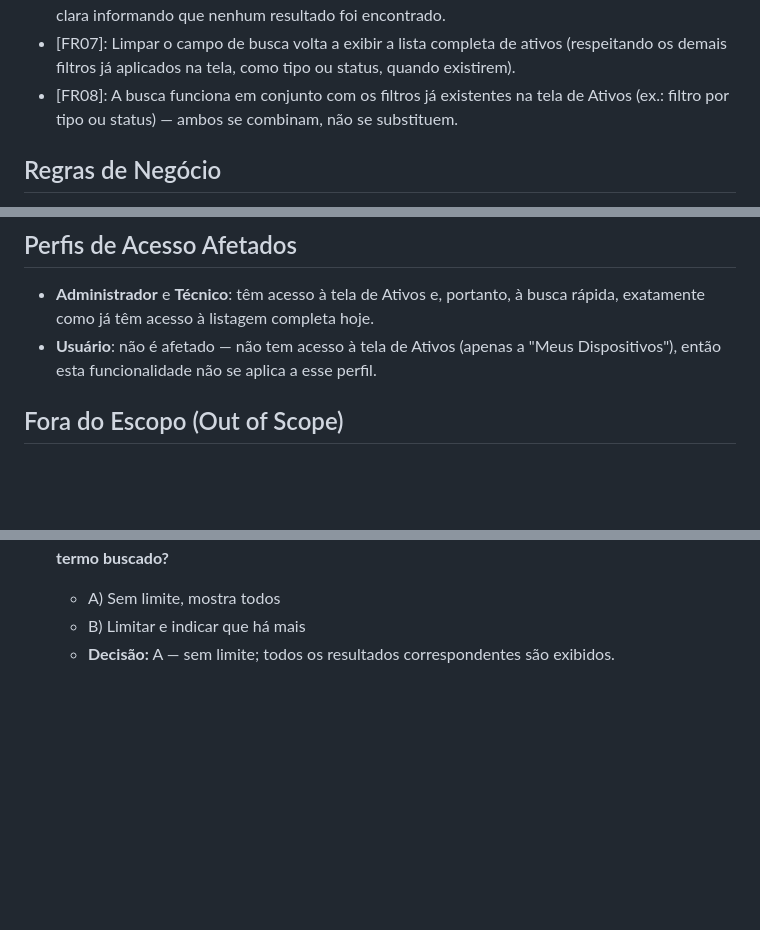
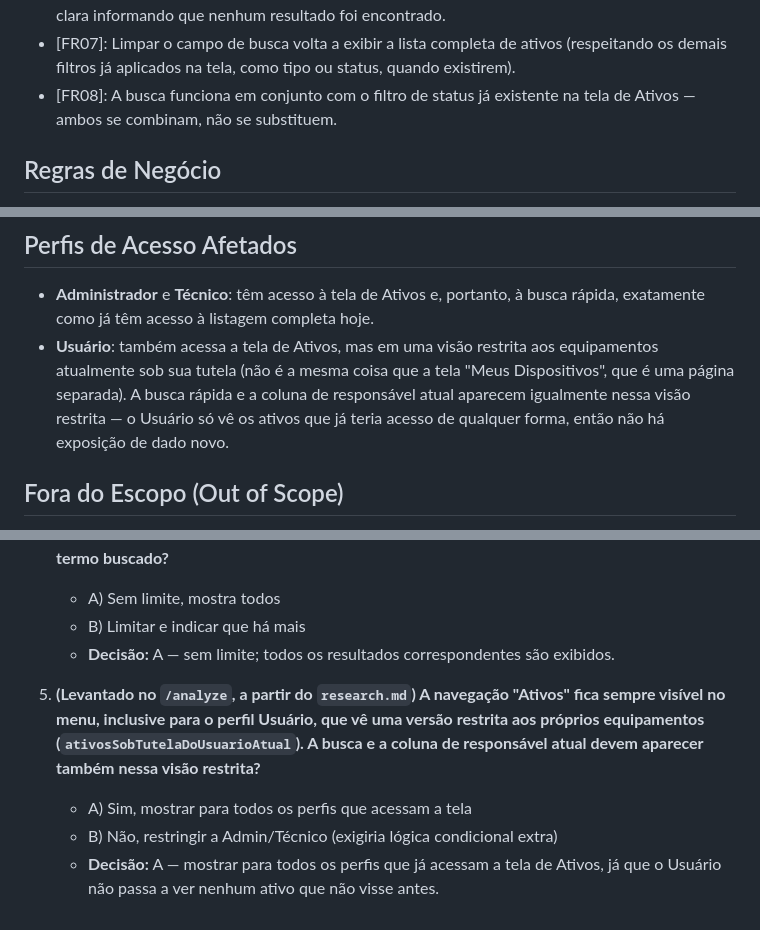
Before and after one commit to verticalpartsIA/Asset-Manager, a Markdown page: specs/001-busca-rapida-ativos/spec.md, 3 parts joined by grey strips. GitHub-like rendering; blank space fills up the shorter version.

```diff
--- a/specs/001-busca-rapida-ativos/spec.md
+++ b/specs/001-busca-rapida-ativos/spec.md
@@ -36,9 +36,8 @@ segundos.
 - [FR07]: Limpar o campo de busca volta a exibir a lista completa de ativos
   (respeitando os demais filtros já aplicados na tela, como tipo ou status,
   quando existirem).
-- [FR08]: A busca funciona em conjunto com os filtros já existentes na tela
-  de Ativos (ex.: filtro por tipo ou status) — ambos se combinam, não se
-  substituem.
+- [FR08]: A busca funciona em conjunto com o filtro de status já existente
+  na tela de Ativos — ambos se combinam, não se substituem.
 
 ## Regras de Negócio
 
@@ -55,9 +54,12 @@ segundos.
 
 - **Administrador** e **Técnico**: têm acesso à tela de Ativos e, portanto, à
   busca rápida, exatamente como já têm acesso à listagem completa hoje.
-- **Usuário**: não é afetado — não tem acesso à tela de Ativos (apenas a
-  "Meus Dispositivos"), então esta funcionalidade não se aplica a esse
-  perfil.
+- **Usuário**: também acessa a tela de Ativos, mas em uma visão restrita aos
+  equipamentos atualmente sob sua tutela (não é a mesma coisa que a tela
+  "Meus Dispositivos", que é uma página separada). A busca rápida e a coluna
+  de responsável atual aparecem igualmente nessa visão restrita — o Usuário
+  só vê os ativos que já teria acesso de qualquer forma, então não há
+  exposição de dado novo.
 
 ## Fora do Escopo (Out of Scope)
 
@@ -121,3 +123,14 @@ segundos.
    - B) Limitar e indicar que há mais
    - **Decisão:** A — sem limite; todos os resultados correspondentes são
      exibidos.
+
+5. **(Levantado no `/analyze`, a partir do `research.md`) A navegação
+   "Ativos" fica sempre visível no menu, inclusive para o perfil Usuário,
+   que vê uma versão restrita aos próprios equipamentos
+   (`ativosSobTutelaDoUsuarioAtual`). A busca e a coluna de responsável
+   atual devem aparecer também nessa visão restrita?**
+   - A) Sim, mostrar para todos os perfis que acessam a tela
+   - B) Não, restringir a Admin/Técnico (exigiria lógica condicional extra)
+   - **Decisão:** A — mostrar para todos os perfis que já acessam a tela de
+     Ativos, já que o Usuário não passa a ver nenhum ativo que não visse
+     antes.
```
Also changed, not shown: specs/001-busca-rapida-ativos/tasks.md (+19 -9 lines).
